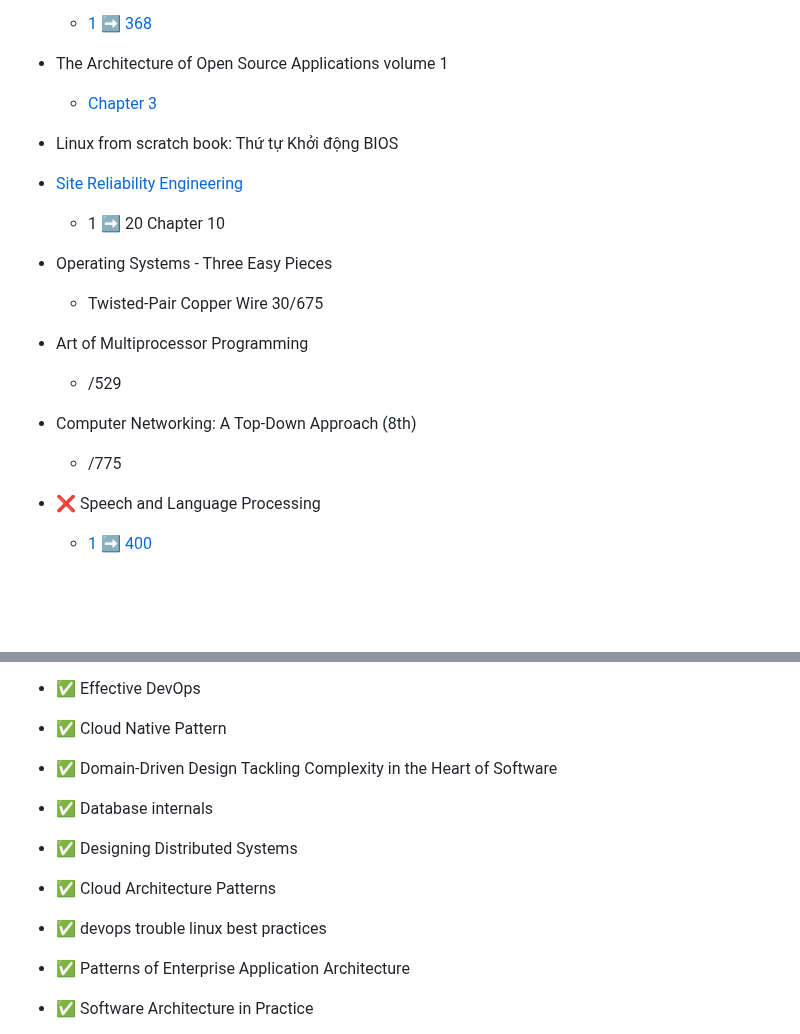
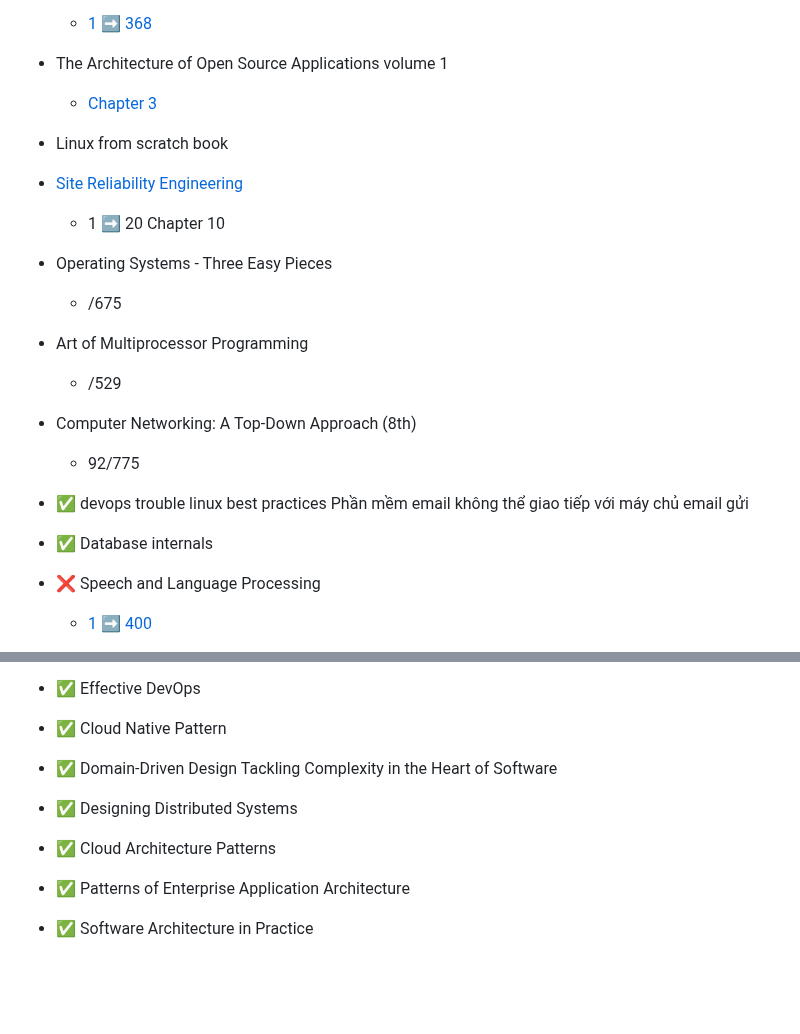
Before and after one commit to my-crazy-lab/knowledge-based, a Markdown page: README.md, 2 parts joined by grey strips. Drawn GitHub-style; blank space fills up the shorter version.

Commit message:
learning: 03 10 25

```diff
--- a/README.md
+++ b/README.md
@@ -7,17 +7,19 @@
     - [1 :arrow_right: 368](./1.0.0/siqgx4.md)
 - The Architecture of Open Source Applications volume 1
     - [Chapter 3](./1.0.0/kep0z3.md)
-- Linux from scratch book: Thứ tự Khởi động BIOS
+- Linux from scratch book
 - [Site Reliability Engineering](https://sre.google/sre-book/table-of-contents/)
     - 1 :arrow_right: 20 Chapter 10
 
 - Operating Systems - Three Easy Pieces
-    - Twisted-Pair Copper Wire 30/675
+    - /675
 - Art of Multiprocessor Programming
     - /529
 - Computer Networking: A Top-Down Approach (8th)
-    - /775
+    - 92/775
 
+- :white_check_mark: devops trouble linux best practices Phần mềm email không thể giao tiếp với máy chủ email gửi
+- :white_check_mark: Database internals
 - :x: Speech and Language Processing
     - [1 :arrow_right: 400](./1.0.0/x7r2ri.md)
 - :x: The Data Warehouse Toolkit, 3rd Edition
@@ -29,10 +31,8 @@
 - :white_check_mark: Effective DevOps
 - :white_check_mark: Cloud Native Pattern
 - :white_check_mark: Domain-Driven Design Tackling Complexity in the Heart of Software
-- :white_check_mark: Database internals
 - :white_check_mark: Designing Distributed Systems
 - :white_check_mark: Cloud Architecture Patterns
-- :white_check_mark: devops trouble linux best practices
 - :white_check_mark: Patterns of Enterprise Application Architecture
 - :white_check_mark: Software Architecture in Practice
 - :white_check_mark: Interconnecting Smart Objects with IP: The Next Internet
```
